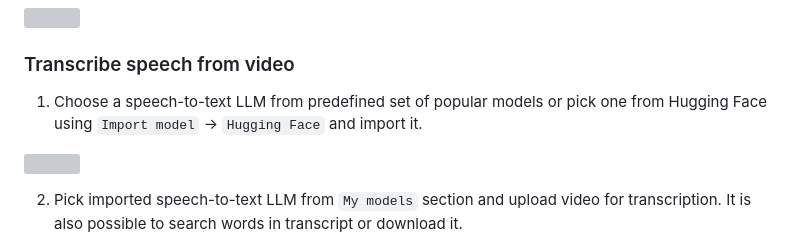
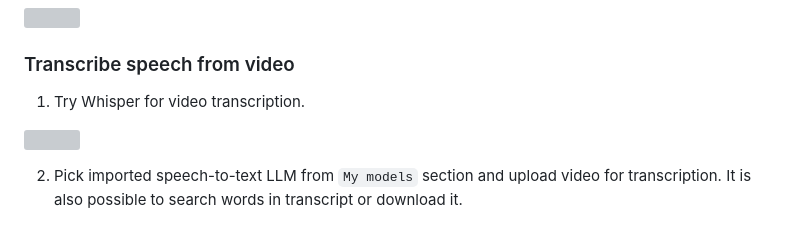
Before and after one commit to openvinotoolkit/openvino_testdrive, a Markdown page: README.md, the part around the change. GitHub-like rendering; grey boxes are pictures that could not be loaded.

Commit message:
Update README.md
Co-authored-by: Radwan Ibrahim <Radwan.Ibrahim@intel.com>

```diff
--- a/README.md
+++ b/README.md
@@ -70,7 +70,7 @@ Upon starting the application, you can import a model using either Hugging Face
 
 ### Transcribe speech from video
 
-1. Choose a speech-to-text LLM from predefined set of popular models or pick one from Hugging Face using `Import model` -> `Hugging Face` and import it.
+1. Try Whisper for video transcription.
 <p align="left">
   <img src="./docs/st_import.gif" width="500">
 </p>
```
